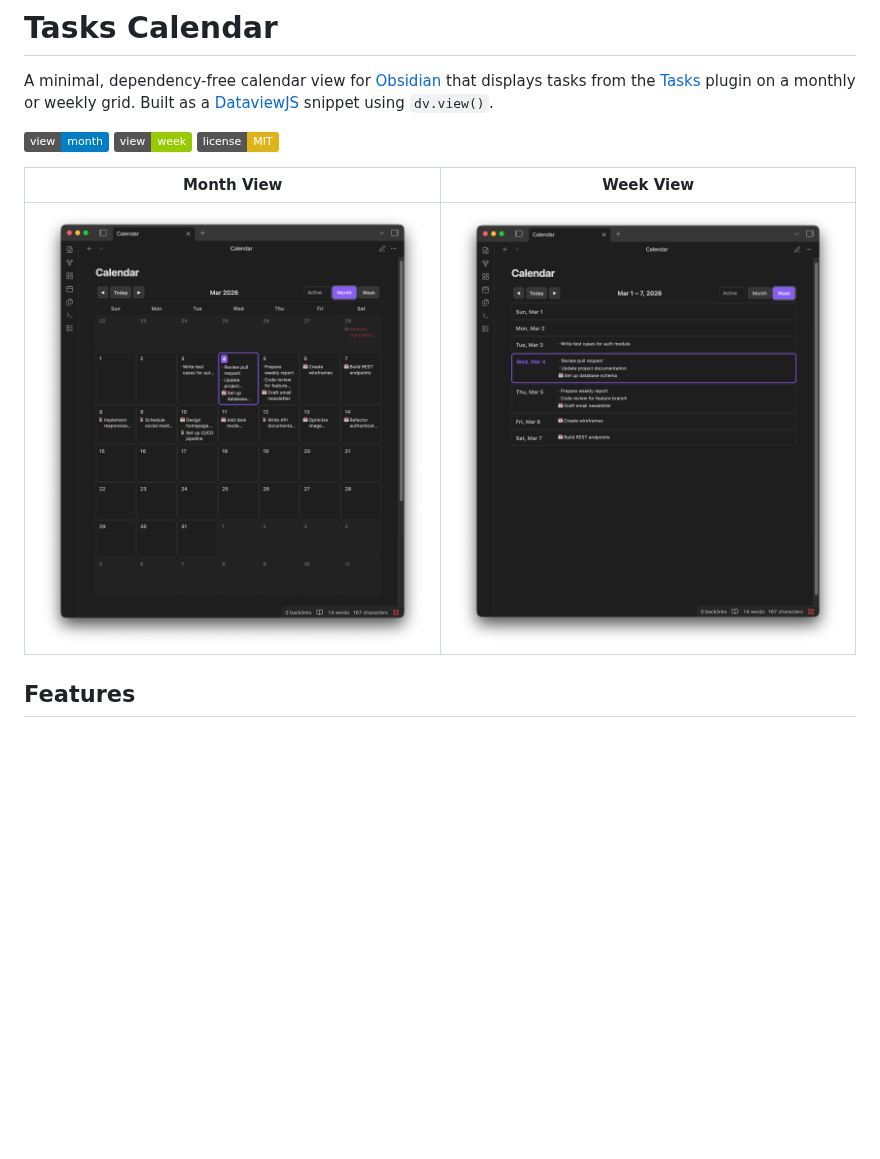
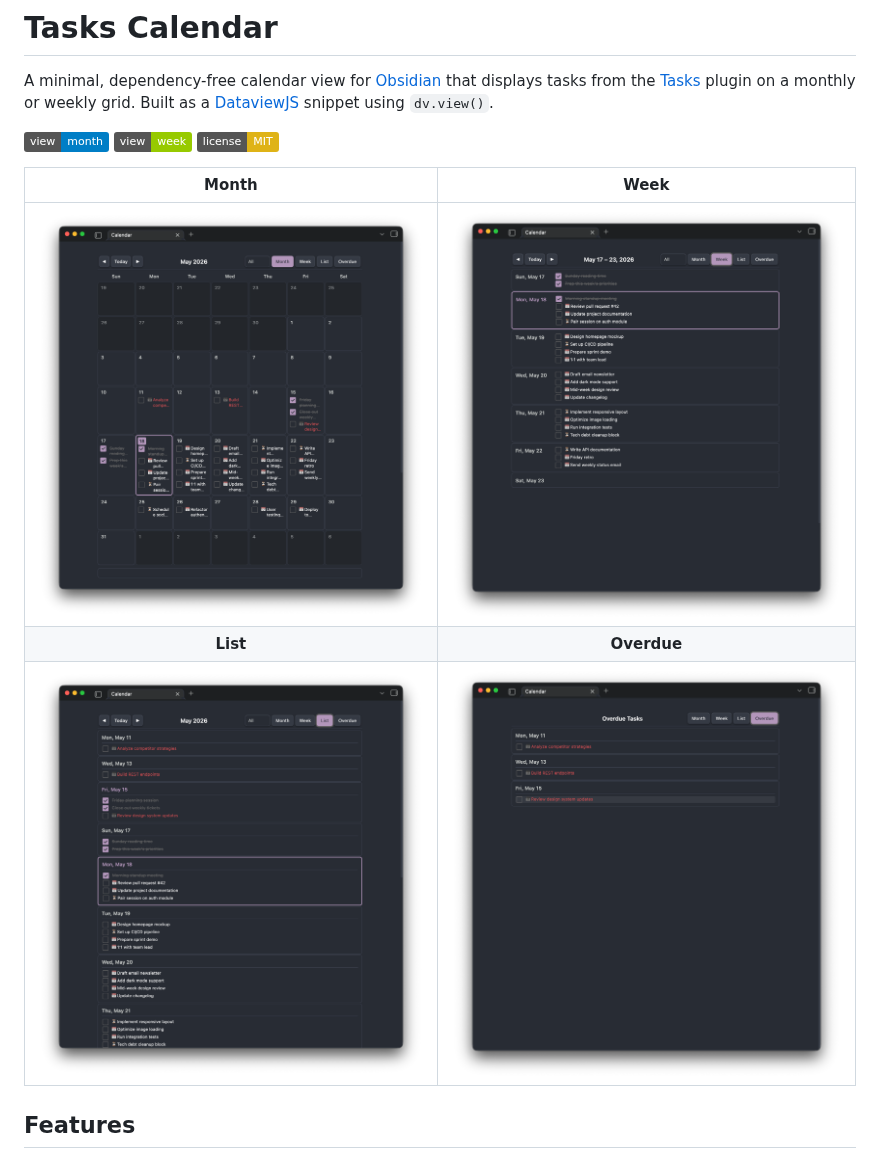
Before and after one commit to morfseven/tasks-calendar, a Markdown page: README.md, the part around the change. GitHub-like rendering; pictures changed too: screenshots/list-view.png (added), screenshots/month-view.png, screenshots/overdue-view.png (added); badges without logos; blank space fills up the shorter version.

Commit message:
docs: refresh screenshots with all four views
Replace month/week screenshots with cleaner captures showing today's
highlight, overdue markers, and emoji indicators. Add list and overdue
view screenshots, and expand the README preview grid to 2x2 so all four
views are visible upfront.

```diff
--- a/README.md
+++ b/README.md
@@ -4,9 +4,11 @@ A minimal, dependency-free calendar view for [Obsidian](https://obsidian.md/) th
 
 ![Month View](https://img.shields.io/badge/view-month-blue) ![Week View](https://img.shields.io/badge/view-week-green) ![License](https://img.shields.io/badge/license-MIT-yellow)
 
-| Month View | Week View |
+| Month | Week |
 |:---:|:---:|
 | ![Month View](screenshots/month-view.png) | ![Week View](screenshots/week-view.png) |
+| **List** | **Overdue** |
+| ![List View](screenshots/list-view.png) | ![Overdue View](screenshots/overdue-view.png) |
 
 ## Features
 
```
